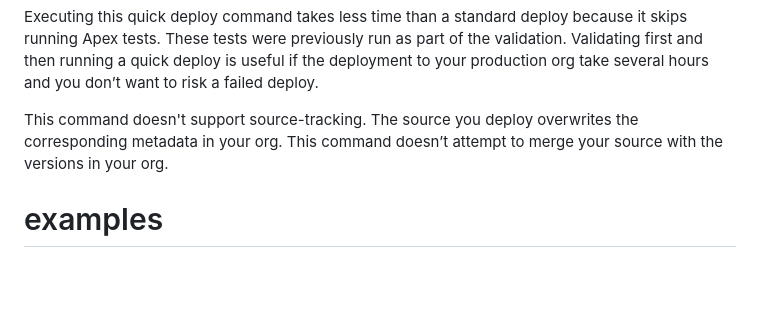
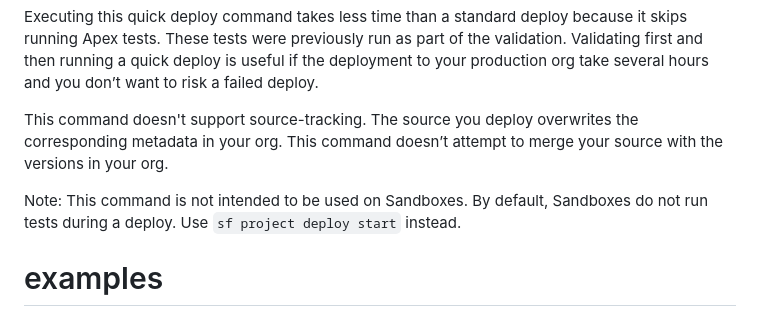
Before and after one commit to salesforcecli/plugin-deploy-retrieve, a Markdown page: messages/deploy.metadata.quick.md, the part around the change. Rendered like a GitHub page; blank space fills up the shorter version.

```diff
--- a/messages/deploy.metadata.quick.md
+++ b/messages/deploy.metadata.quick.md
@@ -9,6 +9,8 @@ Before you run this command, first create a validated deployment with the "<%= c
 Executing this quick deploy command takes less time than a standard deploy because it skips running Apex tests. These tests were previously run as part of the validation. Validating first and then running a quick deploy is useful if the deployment to your production org take several hours and you don’t want to risk a failed deploy.
 
 This command doesn't support source-tracking. The source you deploy overwrites the corresponding metadata in your org. This command doesn’t attempt to merge your source with the versions in your org.
+
+Note: This command is not intended to be used on Sandboxes. By default, Sandboxes do not run tests during a deploy. Use `sf project deploy start` instead.
 
 # examples
 
```
Also changed, not shown: messages/deploy.metadata.validate.md (+2 -0 lines).
